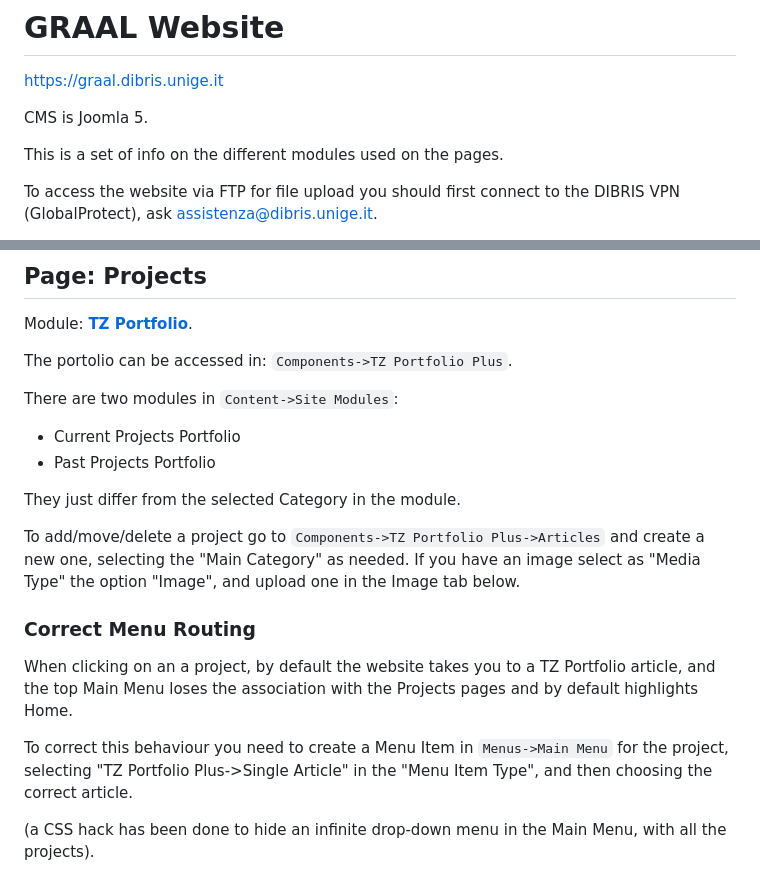
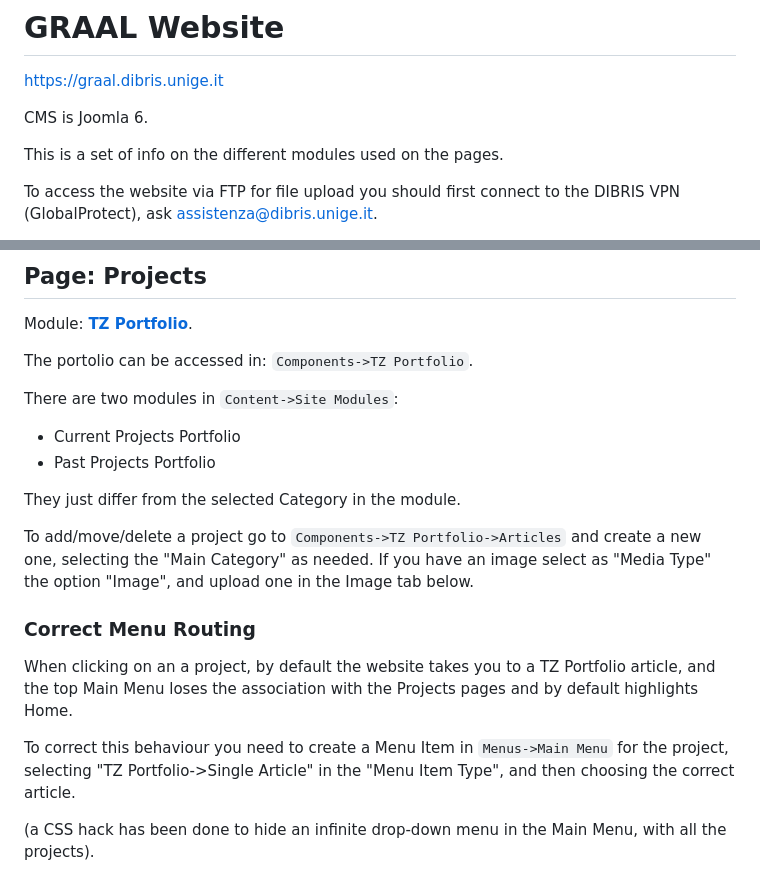
Before and after one commit to GRAAL-Lab/graal_utils, a Markdown page: graal_website/README.md, 2 parts joined by grey strips. Rendered like a GitHub page.

Commit message:
Update CMS version from Joomla 5 to Joomla 6 and removed reference to Plus version of TZ Portfolio

```diff
--- a/graal_website/README.md
+++ b/graal_website/README.md
@@ -2,7 +2,7 @@
 
 [https://graal.dibris.unige.it](https://graal.dibris.unige.it)
 
-CMS is Joomla 5.
+CMS is Joomla 6.
 
 This is a set of info on the different modules used on the pages.
 
@@ -28,7 +28,7 @@ At the end of this file are the CSS modifications added in the Custom CSS of the
 
 Module: [**TZ Portfolio**](https://extensions.joomla.org/extension/tz-portfolio/).
 
-The portolio can be accessed in: `Components->TZ Portfolio Plus`.
+The portolio can be accessed in: `Components->TZ Portfolio`.
 
 There are two modules in `Content->Site Modules`:
 
@@ -37,14 +37,14 @@ There are two modules in `Content->Site Modules`:
 
 They just differ from the selected Category in the module.
 
-To add/move/delete a project go to `Components->TZ Portfolio Plus->Articles` and create a new one, selecting the "Main Category" as needed. If you have an image select as "Media Type" the option "Image", and upload one in the Image tab below.
+To add/move/delete a project go to `Components->TZ Portfolio->Articles` and create a new one, selecting the "Main Category" as needed. If you have an image select as "Media Type" the option "Image", and upload one in the Image tab below.
 
 
 ### Correct Menu Routing
 
 When clicking on an a project, by default the website takes you to a TZ Portfolio article, and the top Main Menu loses the association with the Projects pages and by default highlights Home.
 
-To correct this behaviour you need to create a Menu Item in `Menus->Main Menu` for the project, selecting "TZ Portfolio Plus->Single Article" in the "Menu Item Type", and then choosing the correct article.
+To correct this behaviour you need to create a Menu Item in `Menus->Main Menu` for the project, selecting "TZ Portfolio->Single Article" in the "Menu Item Type", and then choosing the correct article.
 
 (a CSS hack has been done to hide an infinite drop-down menu in the Main Menu, with all the projects).
 
```
